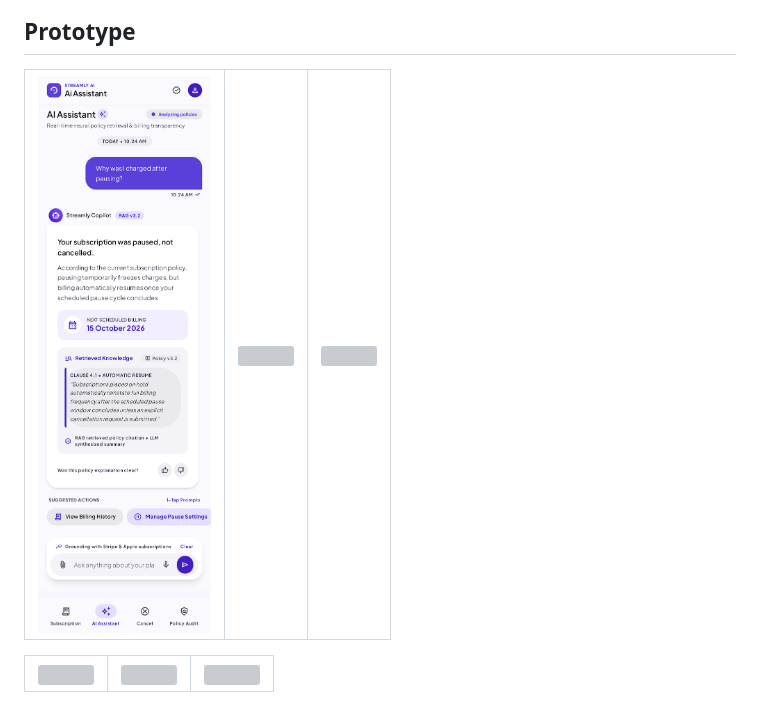
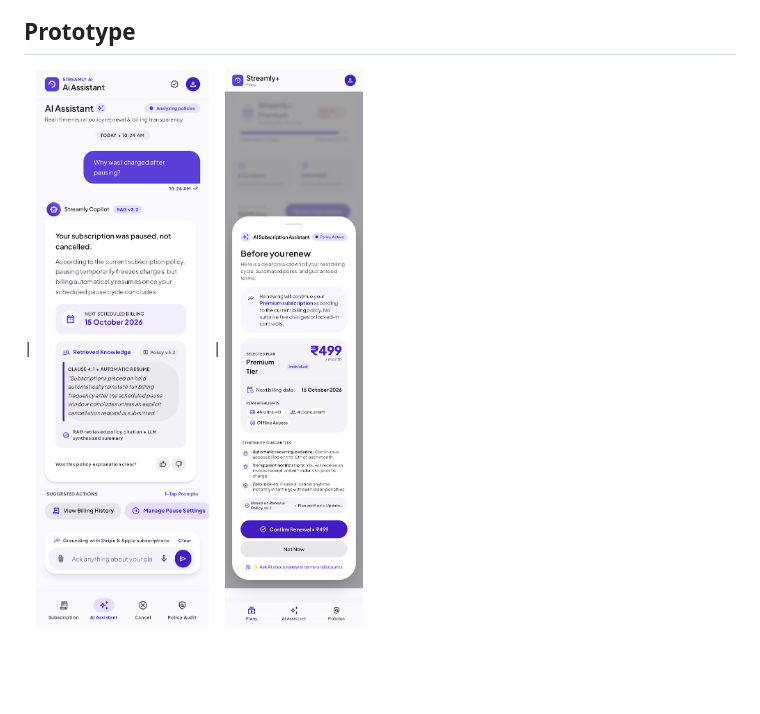
Before and after one commit to TanujairamV/streamly, a Markdown page: README.md, the part around the change. Drawn GitHub-style; pictures changed too: frontend/assets/prototype/llmmsg.png (added); blank space fills up the shorter version; grey boxes are pictures that could not be loaded.

Commit message:
prototype

```diff
--- a/README.md
+++ b/README.md
@@ -86,8 +86,4 @@ R --> S[Personalized answer shown to user]
 
 ## Prototype
 
-| <img title="" src="frontend/assets/prototype/chat.png" alt="" width="330" align="center"> | <img title="" src="fastlane/metadata/android/en-US/images/phoneScreenshots/details.png" alt="" width="330" align="center"> | <img title="" src="fastlane/metadata/android/en-US/images/phoneScreenshots/schedule.png" alt="" width="330" align="center"> |
-|:-------------------------------------------------------------------------------------------------------:|:------------------------------------------------------------------------------------------------------:|:--------------------------------------------------------------------------------------------------------:|
-
-| <img title="" src="fastlane/metadata/android/en-US/images/phoneScreenshots/batch.png" alt="" width="330" align="center"> | <img title="" src="fastlane/metadata/android/en-US/images/phoneScreenshots/filters.png" alt="" width="330" align="center"> | <img title="" src="fastlane/metadata/android/en-US/images/phoneScreenshots/settings.png" alt="" width="330" align="center"> |
-|:-------------------------------------------------------------------------------------------------------:|:------------------------------------------------------------------------------------------------------:|:--------------------------------------------------------------------------------------------------------:|
+| <img title="" src="frontend/assets/prototype/chat.png" alt="" width="330" align="center"> | <img title="" src="frontend/assets/prototype/llmmsg.png" alt="" width="330" align="center">
```
Also changed, not shown: frontend/README.md (deleted, +0 -17 lines), frontend/assets/prototype/Pasted image.png (added).
